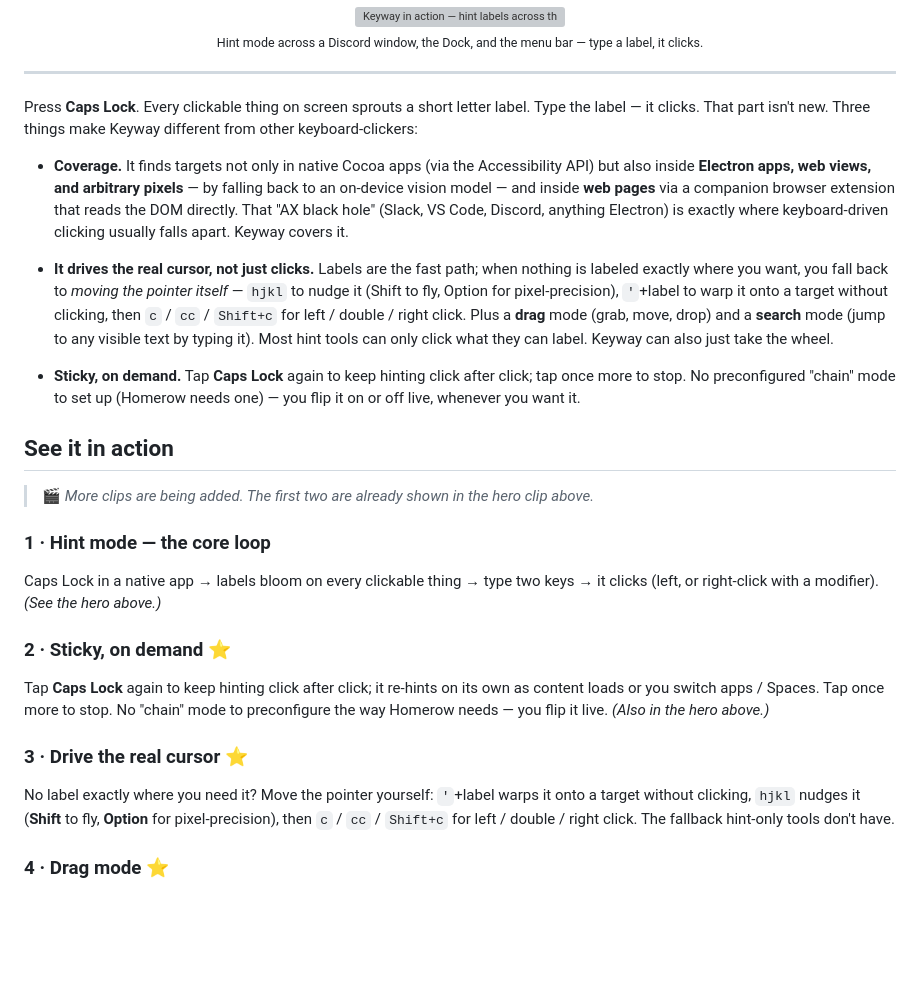
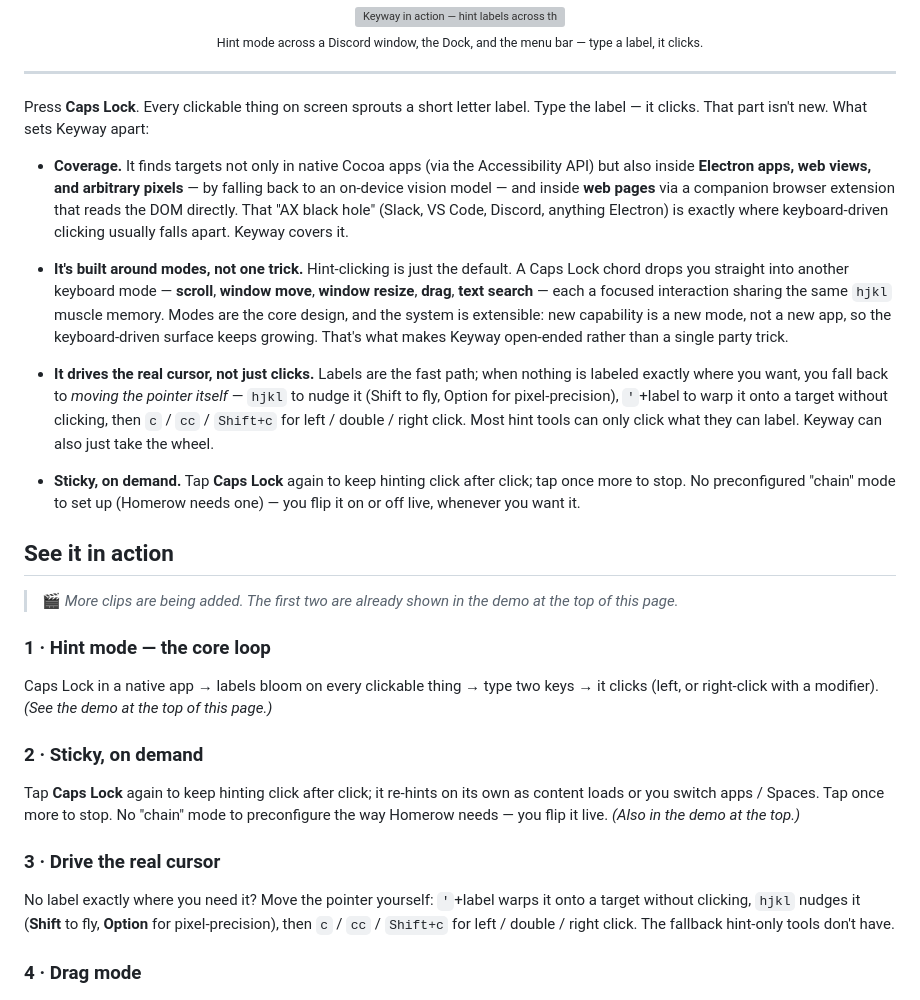
Before and after one commit to Njuhobby/keyway, a Markdown page: README.md, the part around one of its changes. Drawn GitHub-style; blank space fills up the shorter version; grey boxes are pictures that could not be loaded.

Commit message:
README: add the mode-system pitch; drop stars; clarify hero ref
- Reframe the intro: a 'built around modes, not one trick' point that names
  scroll / window move / window resize / drag / search and calls out the
  extensible mode design as what makes Keyway open-ended.
- Remove the ⭐ from section headings.
- Replace the jargon 'hero clip' references with 'the demo at the top of
  this page' so it's clear which clip.

Co-Authored-By: Claude Opus 4.8 (1M context) <noreply@anthropic.com>

```diff
--- a/README.md
+++ b/README.md
@@ -23,8 +23,7 @@ can't see.
 ---
 
 Press **Caps Lock**. Every clickable thing on screen sprouts a short letter
-label. Type the label — it clicks. That part isn't new. Three things make
-Keyway different from other keyboard-clickers:
+label. Type the label — it clicks. That part isn't new. What sets Keyway apart:
 
 - **Coverage.** It finds targets not only in native Cocoa apps (via the
   Accessibility API) but also inside **Electron apps, web views, and arbitrary
@@ -33,14 +32,20 @@ Keyway different from other keyboard-clickers:
   "AX black hole" (Slack, VS Code, Discord, anything Electron) is exactly
   where keyboard-driven clicking usually falls apart. Keyway covers it.
 
+- **It's built around modes, not one trick.** Hint-clicking is just the
+  default. A Caps Lock chord drops you straight into another keyboard mode —
+  **scroll**, **window move**, **window resize**, **drag**, **text search** —
+  each a focused interaction sharing the same `hjkl` muscle memory. Modes are
+  the core design, and the system is extensible: new capability is a new mode,
+  not a new app, so the keyboard-driven surface keeps growing. That's what
+  makes Keyway open-ended rather than a single party trick.
+
 - **It drives the real cursor, not just clicks.** Labels are the fast path;
   when nothing is labeled exactly where you want, you fall back to *moving the
   pointer itself* — `hjkl` to nudge it (Shift to fly, Option for
   pixel-precision), `'`+label to warp it onto a target without clicking, then
-  `c` / `cc` / `Shift+c` for left / double / right click. Plus a **drag** mode
-  (grab, move, drop) and a **search** mode (jump to any visible text by typing
-  it). Most hint tools can only click what they can label. Keyway can also
-  just take the wheel.
+  `c` / `cc` / `Shift+c` for left / double / right click. Most hint tools can
+  only click what they can label. Keyway can also just take the wheel.
 
 - **Sticky, on demand.** Tap **Caps Lock** again to keep hinting click after
   click; tap once more to stop. No preconfigured "chain" mode to set up
@@ -48,27 +53,28 @@ Keyway different from other keyboard-clickers:
 
 ## See it in action
 
-> 🎬 _More clips are being added. The first two are already shown in the hero
-> clip above._
+> 🎬 _More clips are being added. The first two are already shown in the demo
+> at the top of this page._
 
 ### 1 · Hint mode — the core loop
 Caps Lock in a native app → labels bloom on every clickable thing → type two
-keys → it clicks (left, or right-click with a modifier). _(See the hero above.)_
+keys → it clicks (left, or right-click with a modifier). _(See the demo at the
+top of this page.)_
 
-### 2 · Sticky, on demand ⭐
+### 2 · Sticky, on demand
 Tap **Caps Lock** again to keep hinting click after click; it re-hints on its own
 as content loads or you switch apps / Spaces. Tap once more to stop. No "chain"
 mode to preconfigure the way Homerow needs — you flip it live. _(Also in the
-hero above.)_
+demo at the top.)_
 
-### 3 · Drive the real cursor ⭐
+### 3 · Drive the real cursor
 <!-- <img src="docs/demos/cursor.gif" width="760" alt="Cursor control"> -->
 No label exactly where you need it? Move the pointer yourself: `'`+label warps
 it onto a target without clicking, `hjkl` nudges it (**Shift** to fly,
 **Option** for pixel-precision), then `c` / `cc` / `Shift+c` for left / double /
 right click. The fallback hint-only tools don't have.
 
-### 4 · Drag mode ⭐
+### 4 · Drag mode
 <img src="docs/demos/drag.gif" width="760" alt="Drag mode">
 
 From TAP (or TAP sticky), press `v` to start a drag — `mouseDown` at the cursor,
```
Also changed, not shown: other parts of README.md (+1 -1 lines).
